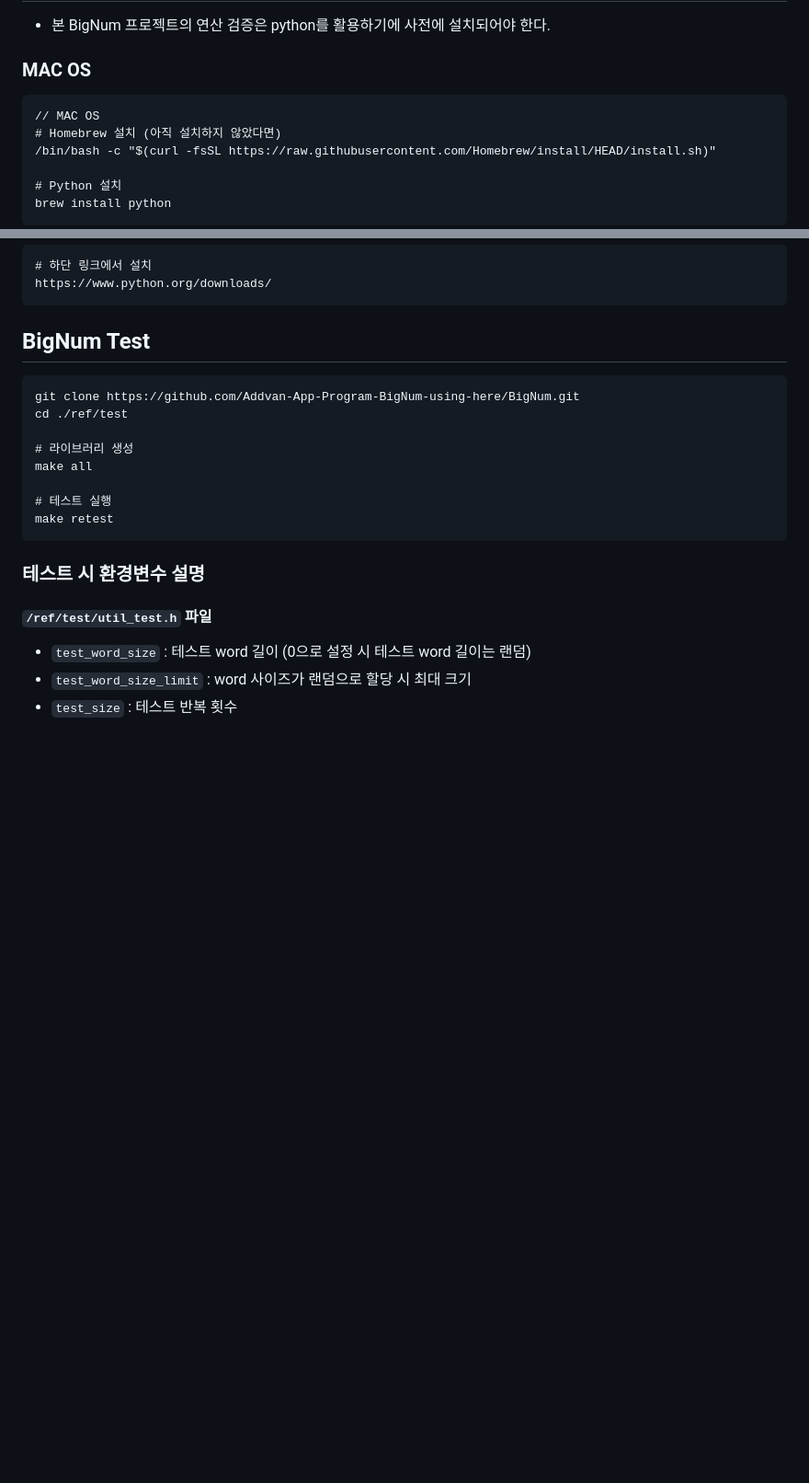
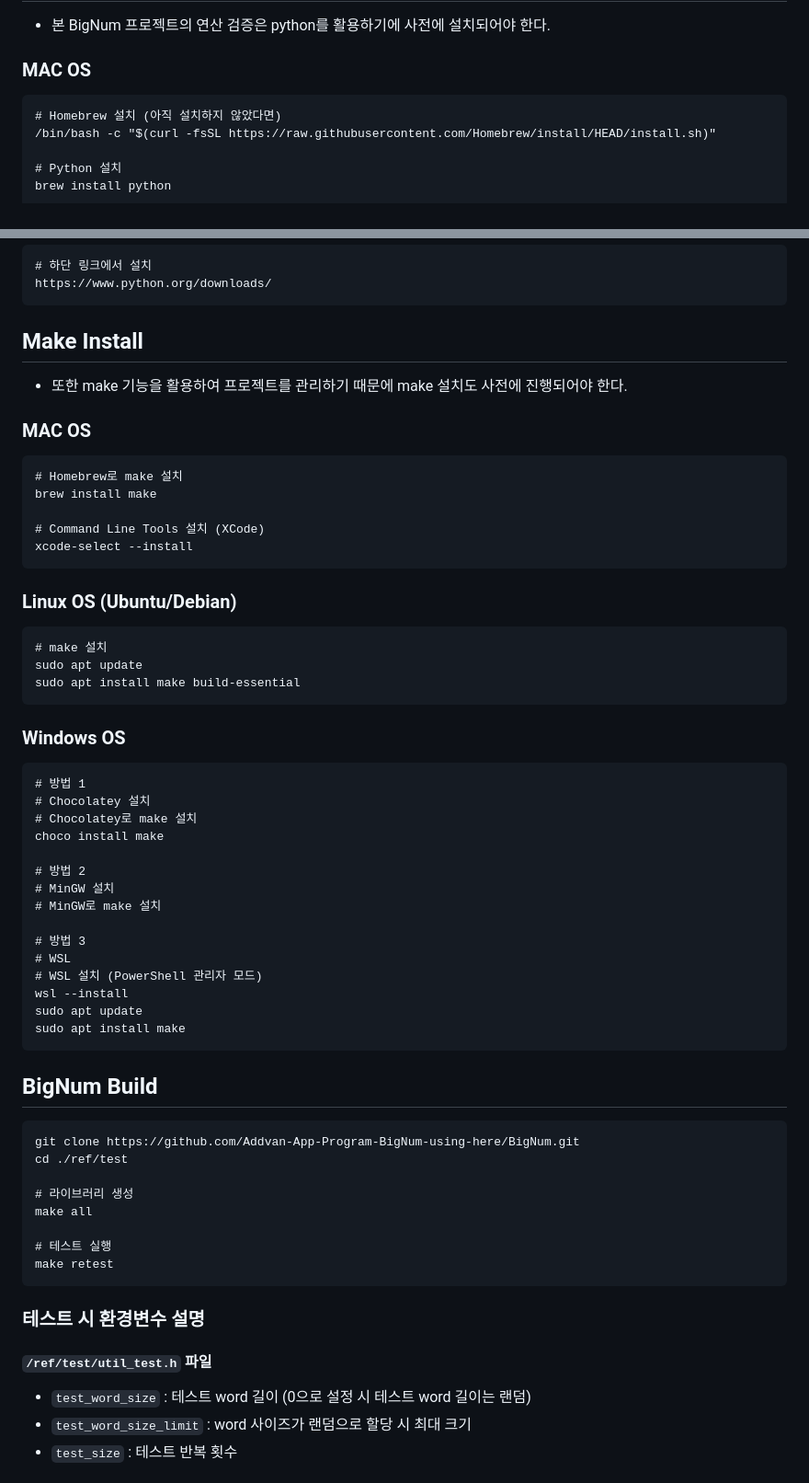
Before and after one commit to Addvan-App-Program-BigNum-using-here/BigNum, a Markdown page: README.md, 2 parts joined by grey strips. Shown at 92% size. Drawn GitHub-style; blank space fills up the shorter version.

Commit message:
Add Make Tool Install Guide

````diff
--- a/README.md
+++ b/README.md
@@ -31,7 +31,6 @@
 - 본 BigNum 프로젝트의 연산 검증은 python를 활용하기에 사전에 설치되어야 한다.
 ### MAC OS
 ```
-// MAC OS
 # Homebrew 설치 (아직 설치하지 않았다면)
 /bin/bash -c "$(curl -fsSL https://raw.githubusercontent.com/Homebrew/install/HEAD/install.sh)"
 
@@ -57,7 +56,44 @@ python3 --version
 https://www.python.org/downloads/
 ```
 
-## BigNum Test
+## Make Install
+- 또한 make 기능을 활용하여 프로젝트를 관리하기 때문에 make 설치도 사전에 진행되어야 한다.
+### MAC OS
+```
+# Homebrew로 make 설치
+brew install make
+
+# Command Line Tools 설치 (XCode)
+xcode-select --install
+```
+
+### Linux OS (Ubuntu/Debian)
+```
+# make 설치
+sudo apt update
+sudo apt install make build-essential
+```
+
+### Windows OS
+```
+# 방법 1
+# Chocolatey 설치
+# Chocolatey로 make 설치
+choco install make
+
+# 방법 2
+# MinGW 설치
+# MinGW로 make 설치
+
+# 방법 3
+# WSL
+# WSL 설치 (PowerShell 관리자 모드)
+wsl --install
+sudo apt update
+sudo apt install make
+```
+
+## BigNum Build
 ```
 git clone https://github.com/Addvan-App-Program-BigNum-using-here/BigNum.git
 cd ./ref/test
````
